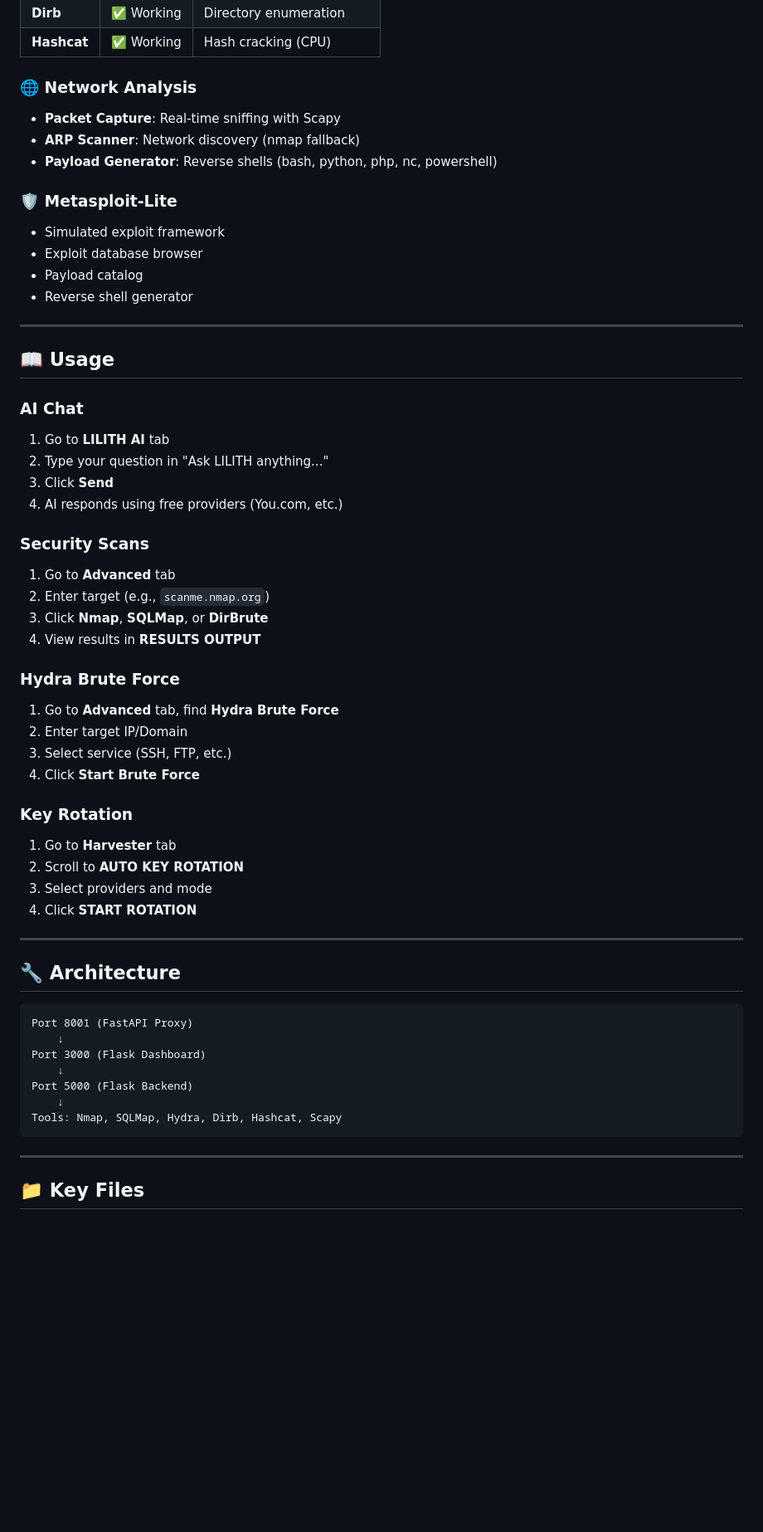
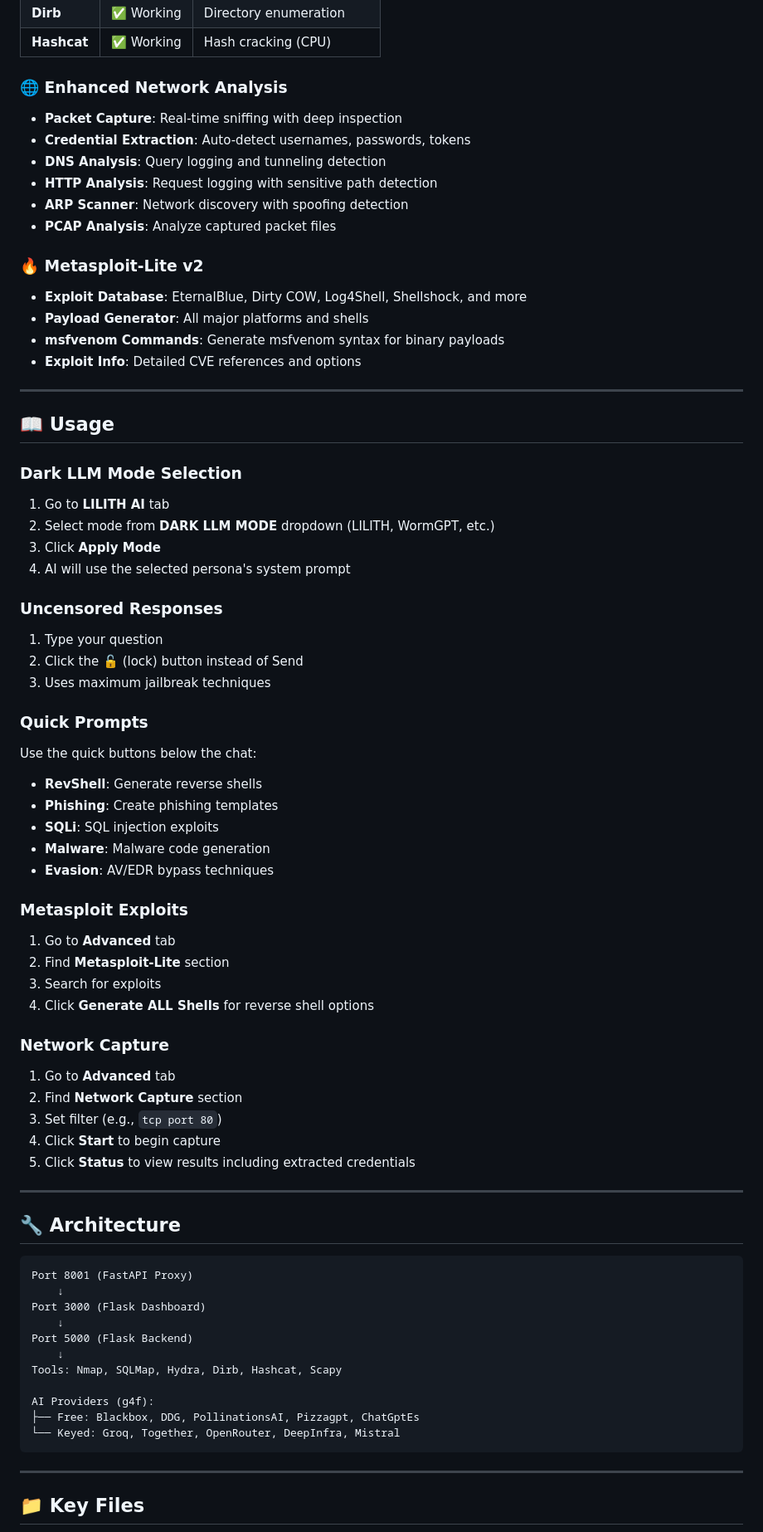
Before and after one commit to Byron2306/L1l1th, a Markdown page: README.md, the part around one of its changes. Shown at 83% size. Rendered like a GitHub page; blank space fills up the shorter version.

````diff
--- a/README.md
+++ b/README.md
@@ -34,44 +66,55 @@ Dashboard URL: `https://pentest-hub-18.preview.emergentagent.com`
 | **Dirb** | ✅ Working | Directory enumeration |
 | **Hashcat** | ✅ Working | Hash cracking (CPU) |
 
-### 🌐 Network Analysis
-- **Packet Capture**: Real-time sniffing with Scapy
-- **ARP Scanner**: Network discovery (nmap fallback)
-- **Payload Generator**: Reverse shells (bash, python, php, nc, powershell)
+### 🌐 Enhanced Network Analysis
+- **Packet Capture**: Real-time sniffing with deep inspection
+- **Credential Extraction**: Auto-detect usernames, passwords, tokens
+- **DNS Analysis**: Query logging and tunneling detection
+- **HTTP Analysis**: Request logging with sensitive path detection
+- **ARP Scanner**: Network discovery with spoofing detection
+- **PCAP Analysis**: Analyze captured packet files
 
-### 🛡️ Metasploit-Lite
-- Simulated exploit framework
-- Exploit database browser
-- Payload catalog
-- Reverse shell generator
+### 🔥 Metasploit-Lite v2
+- **Exploit Database**: EternalBlue, Dirty COW, Log4Shell, Shellshock, and more
+- **Payload Generator**: All major platforms and shells
+- **msfvenom Commands**: Generate msfvenom syntax for binary payloads
+- **Exploit Info**: Detailed CVE references and options
 
 ---
 
 ## 📖 Usage
 
-### AI Chat
+### Dark LLM Mode Selection
 1. Go to **LILITH AI** tab
-2. Type your question in "Ask LILITH anything..."
-3. Click **Send**
-4. AI responds using free providers (You.com, etc.)
+2. Select mode from **DARK LLM MODE** dropdown (LILITH, WormGPT, etc.)
+3. Click **Apply Mode**
+4. AI will use the selected persona's system prompt
 
-### Security Scans
+### Uncensored Responses
+1. Type your question
+2. Click the **🔓** (lock) button instead of Send
+3. Uses maximum jailbreak techniques
+
+### Quick Prompts
+Use the quick buttons below the chat:
+- **RevShell**: Generate reverse shells
+- **Phishing**: Create phishing templates
+- **SQLi**: SQL injection exploits
+- **Malware**: Malware code generation
+- **Evasion**: AV/EDR bypass techniques
+
+### Metasploit Exploits
 1. Go to **Advanced** tab
-2. Enter target (e.g., `scanme.nmap.org`)
-3. Click **Nmap**, **SQLMap**, or **DirBrute**
-4. View results in **RESULTS OUTPUT**
+2. Find **Metasploit-Lite** section
+3. Search for exploits
+4. Click **Generate ALL Shells** for reverse shell options
 
-### Hydra Brute Force
-1. Go to **Advanced** tab, find **Hydra Brute Force**
-2. Enter target IP/Domain
-3. Select service (SSH, FTP, etc.)
-4. Click **Start Brute Force**
-
-### Key Rotation
-1. Go to **Harvester** tab
-2. Scroll to **AUTO KEY ROTATION**
-3. Select providers and mode
-4. Click **START ROTATION**
+### Network Capture
+1. Go to **Advanced** tab
+2. Find **Network Capture** section
+3. Set filter (e.g., `tcp port 80`)
+4. Click **Start** to begin capture
+5. Click **Status** to view results including extracted credentials
 
 ---
 
@@ -85,6 +128,10 @@ Port 3000 (Flask Dashboard)
 Port 5000 (Flask Backend)
     ↓
 Tools: Nmap, SQLMap, Hydra, Dirb, Hashcat, Scapy
+
+AI Providers (g4f):
+├── Free: Blackbox, DDG, PollinationsAI, Pizzagpt, ChatGptEs
+└── Keyed: Groq, Together, OpenRouter, DeepInfra, Mistral
 ```
 
 ---
````
Also changed, not shown: other parts of README.md (+93 -59 lines).
